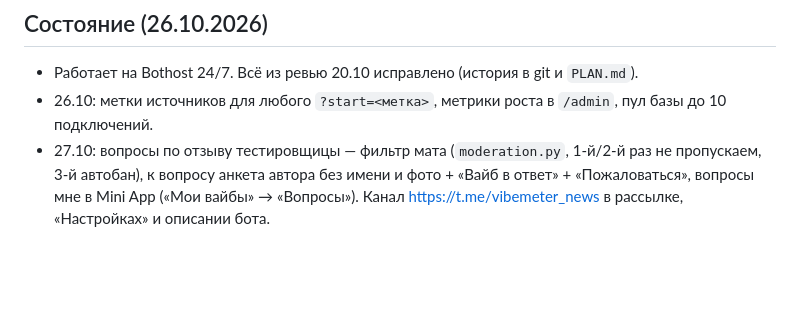
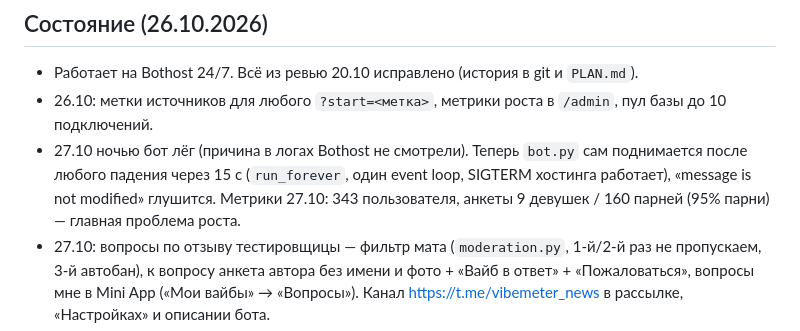
Before and after one commit to koovarem-byte/vibemeter, a Markdown page: CLAUDE.md, the part around the change. Drawn GitHub-style; blank space fills up the shorter version.

Commit message:
CLAUDE.md: падение 27.10, автоперезапуск, перекос 95% парней
Co-Authored-By: Claude Opus 5.5 <noreply@anthropic.com>
Claude-Session: https://claude.ai/code/session_01Hae69QewDn8DhXuPh52SdE

```diff
--- a/CLAUDE.md
+++ b/CLAUDE.md
@@ -31,6 +31,7 @@
 ## Состояние (26.10.2026)
 - Работает на Bothost 24/7. Всё из ревью 20.10 исправлено (история в git и `PLAN.md`).
 - 26.10: метки источников для любого `?start=<метка>`, метрики роста в `/admin`, пул базы до 10 подключений.
+- 27.10 ночью бот лёг (причина в логах Bothost не смотрели). Теперь `bot.py` сам поднимается после любого падения через 15 с (`run_forever`, один event loop, SIGTERM хостинга работает), «message is not modified» глушится. Метрики 27.10: 343 пользователя, анкеты 9 девушек / 160 парней (95% парни) — главная проблема роста.
 - 27.10: вопросы по отзыву тестировщицы — фильтр мата (`moderation.py`, 1-й/2-й раз не пропускаем, 3-й автобан), к вопросу анкета автора без имени и фото + «Вайб в ответ» + «Пожаловаться», вопросы мне в Mini App («Мои вайбы» → «Вопросы»). Канал https://t.me/vibemeter_news в рассылке, «Настройках» и описании бота.
 - 26.10 (2): модерация фото «нет лица» (предупреждение → бан), рассылка с голосованием за следующую функцию (`/admin` → «Рассылка и голоса», ещё не отправлена), описание бота ставится кодом, тексты канала `docs/kanal.md`.
 - Сделано: анкета и поиск, фото открывается при взаимном вайбе, 18+ и согласие, жалобы и бан, вопросы, игры (бот и Mini App, игры на двоих), вайб дня, серия и зал славы, уровни, Mini App, неоновые эмодзи, цветные кнопки, вся «Система роста», админка, оповещения об ошибках, антиспам, состояния в базе.
```
